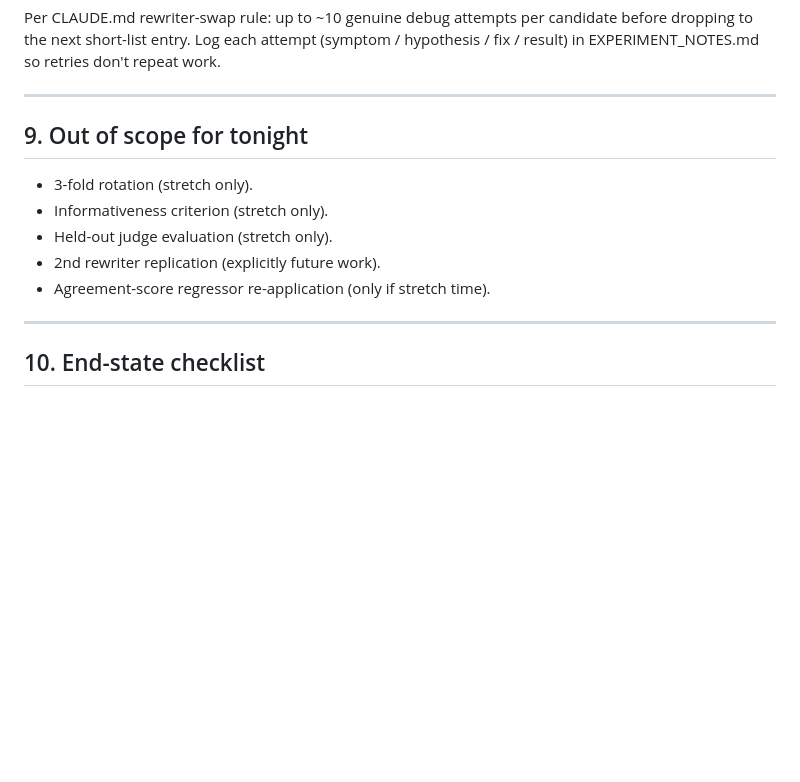
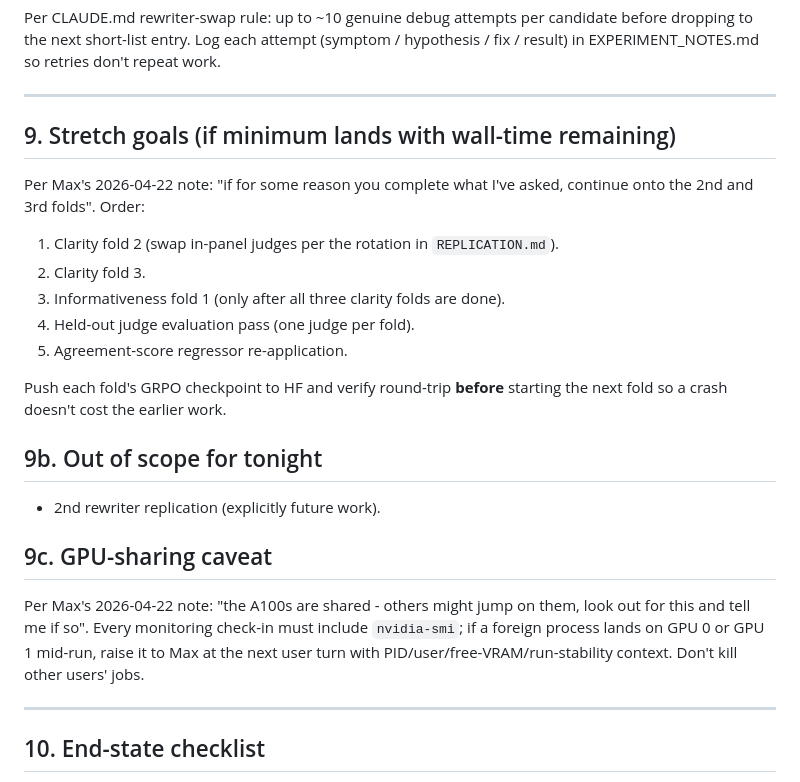
Before and after one commit to daxmavy/attack-llm-judge, a Markdown page: MISSION.md, the part around the change. GitHub-like rendering; blank space fills up the shorter version.

Commit message:
mission: add shared-A100 watch + fold-2/3 stretch goal
Per Max's 2026-04-22 notes during mission kickoff:
- The two A100s are shared with other users; every 5-min check-in must run
  nvidia-smi and raise foreign processes on GPU 0/1 rather than assuming
  exclusive access.
- If the 1-fold minimum completes with wall-time remaining, proceed into
  folds 2 and 3 (clarity first), then optionally informativeness and the
  held-out pass.

Co-Authored-By: Claude Opus 4.7 <noreply@anthropic.com>

```diff
--- a/MISSION.md
+++ b/MISSION.md
@@ -105,12 +105,21 @@ Per CLAUDE.md rewriter-swap rule: up to ~10 genuine debug attempts per candidate
 
 ---
 
-## 9. Out of scope for tonight
-- 3-fold rotation (stretch only).
-- Informativeness criterion (stretch only).
-- Held-out judge evaluation (stretch only).
+## 9. Stretch goals (if minimum lands with wall-time remaining)
+Per Max's 2026-04-22 note: "if for some reason you complete what I've asked, continue onto the 2nd and 3rd folds". Order:
+1. Clarity fold 2 (swap in-panel judges per the rotation in `REPLICATION.md`).
+2. Clarity fold 3.
+3. Informativeness fold 1 (only after all three clarity folds are done).
+4. Held-out judge evaluation pass (one judge per fold).
+5. Agreement-score regressor re-application.
+
+Push each fold's GRPO checkpoint to HF and verify round-trip **before** starting the next fold so a crash doesn't cost the earlier work.
+
+## 9b. Out of scope for tonight
 - 2nd rewriter replication (explicitly future work).
-- Agreement-score regressor re-application (only if stretch time).
+
+## 9c. GPU-sharing caveat
+Per Max's 2026-04-22 note: "the A100s are shared - others might jump on them, look out for this and tell me if so". Every monitoring check-in must include `nvidia-smi`; if a foreign process lands on GPU 0 or GPU 1 mid-run, raise it to Max at the next user turn with PID/user/free-VRAM/run-stability context. Don't kill other users' jobs.
 
 ---
 
```
